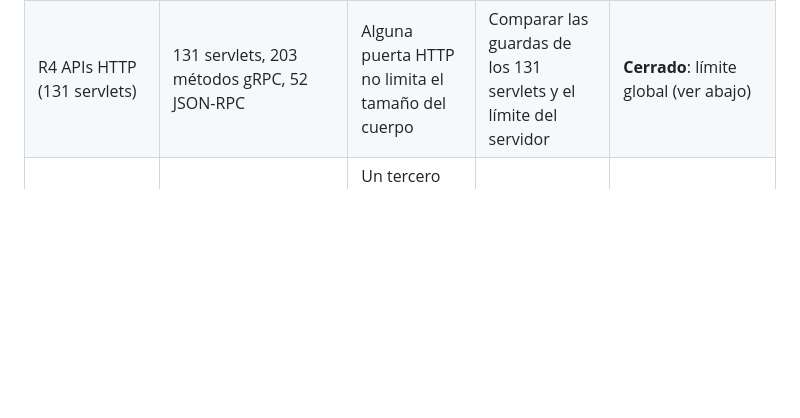
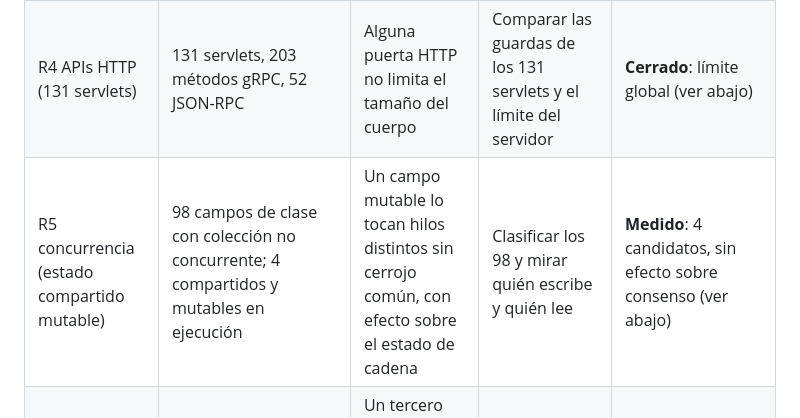
Before and after one commit to teamrosw800-pixel/a, a Markdown page: RIOS.md, the part around one of its changes. GitHub-like rendering; blank space fills up the shorter version.

```diff
--- a/RIOS.md
+++ b/RIOS.md
@@ -35,6 +35,7 @@ Fecha de las mediciones: 2026-10-01. Entorno: Java 8 (OpenJDK 1.8.0_504), Gradle
 | R-tiempo (CPU) | 27 | El resultado depende de la velocidad del nodo | — | Diseño conocido (ratio de tiempo); su comprobación exige carga, fuera de alcance |
 | R10 coma flotante en consenso | 56 apariciones de `double` en 22 archivos; 5 usos de `pow` | El consenso depende de la precisión de `double` en algún cálculo que mueva valor | Propiedades (salida acotada, monótona, ida y vuelta) con oráculo y medición de error | **Medido** (ver Intercambio): error acotado, ≈2e-12 de la reserva por ida y vuelta |
 | R4 APIs HTTP (131 servlets) | 131 servlets, 203 métodos gRPC, 52 JSON-RPC | Alguna puerta HTTP no limita el tamaño del cuerpo | Comparar las guardas de los 131 servlets y el límite del servidor | **Cerrado**: límite global (ver abajo) |
+| R5 concurrencia (estado compartido mutable) | 98 campos de clase con colección no concurrente; 4 compartidos y mutables en ejecución | Un campo mutable lo tocan hilos distintos sin cerrojo común, con efecto sobre el estado de cadena | Clasificar los 98 y mirar quién escribe y quién lee | **Medido**: 4 candidatos, sin efecto sobre consenso (ver abajo) |
 | R8 configuración local → validez | 7 mandos locales en rutas de validación | Un tercero sin privilegios puede cambiar la validez con una opción local | Listar mandos y quién los controla | **Cerrado** (ver abajo) |
 
 ### R8: configuración local que afecta a la validez
```
Also changed, not shown: other parts of RIOS.md (+27 -0 lines).
